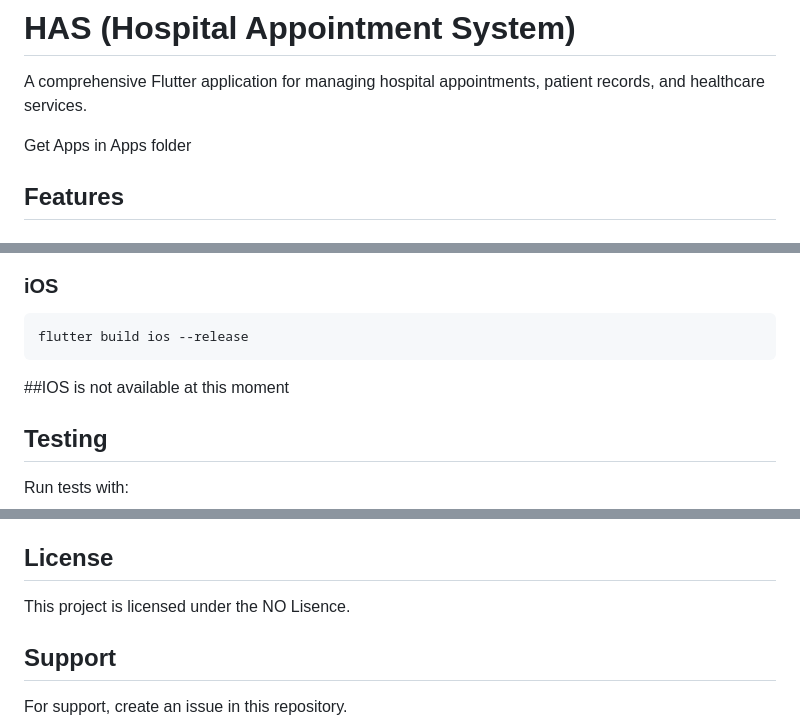
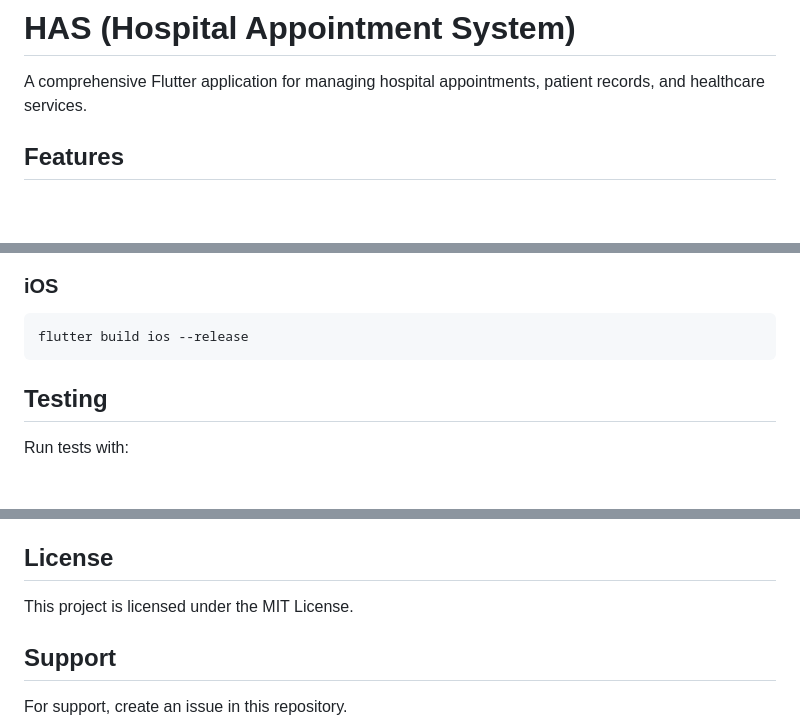
Before and after one commit to rootcoode56/HAS2, a Markdown page: README.md, 3 parts joined by grey strips. Rendered like a GitHub page; blank space fills up the shorter version.

````diff
--- a/README.md
+++ b/README.md
@@ -1,8 +1,6 @@
 # HAS (Hospital Appointment System)
 
 A comprehensive Flutter application for managing hospital appointments, patient records, and healthcare services.
-
-Get Apps in Apps folder
 
 ## Features
 
@@ -128,7 +126,6 @@ flutter build apk --release
 ```bash
 flutter build ios --release
 ```
-##IOS is not available at this moment
 
 ## Testing
 
@@ -164,7 +161,7 @@ dart format .
 
 ## License
 
-This project is licensed under the NO Lisence.
+This project is licensed under the MIT License.
 
 ## Support
 
````
